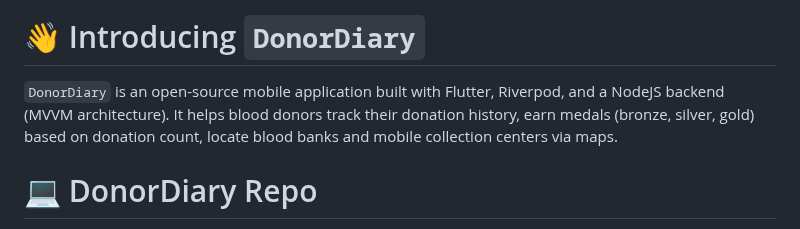
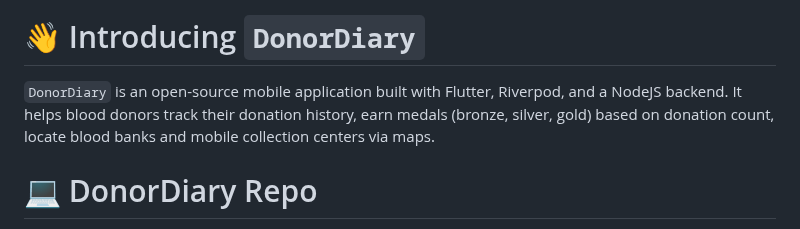
Before and after one commit to LakshanMaduka/DonorDiary, a Markdown page: README.md, the part around the change. Drawn GitHub-style.

```diff
--- a/README.md
+++ b/README.md
@@ -12,7 +12,7 @@
 </a>
 
 # 👋 Introducing `DonorDiary`
-`DonorDiary`  is an open-source mobile application built with Flutter, Riverpod, and a NodeJS backend (MVVM architecture). It helps blood donors track their donation history, earn medals (bronze, silver, gold) based on donation count, locate blood banks and mobile collection centers via maps.
+`DonorDiary`  is an open-source mobile application built with Flutter, Riverpod, and a NodeJS backend. It helps blood donors track their donation history, earn medals (bronze, silver, gold) based on donation count, locate blood banks and mobile collection centers via maps.
 
 
 # 💻 DonorDiary Repo
```
